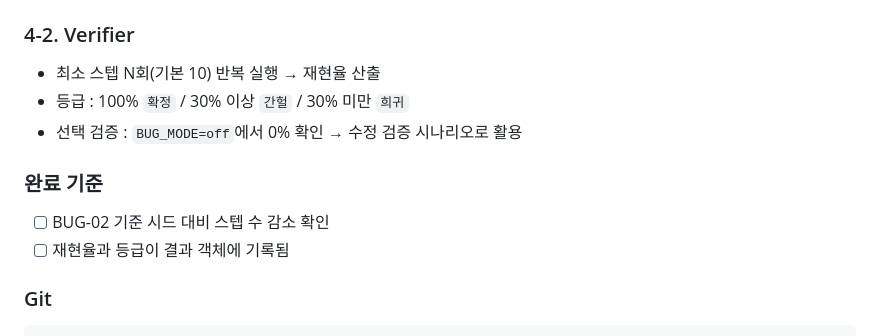
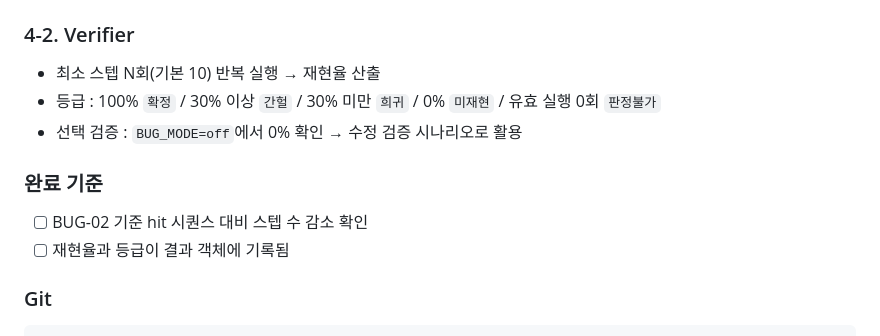
Before and after one commit to Woogie-Gim/retrace, a Markdown page: docs/DEVELOPMENT_PLAN.md, the part around the change. Rendered like a GitHub page.

Commit message:
docs: Phase 4 완료 기준 문구 및 재현 등급(미재현·판정불가) 보완

```diff
--- a/docs/DEVELOPMENT_PLAN.md
+++ b/docs/DEVELOPMENT_PLAN.md
@@ -379,11 +379,11 @@ ddmin(steps, n=2):
 
 ### 4-2. Verifier
 - 최소 스텝 N회(기본 10) 반복 실행 → 재현율 산출
-- 등급 : 100% `확정` / 30% 이상 `간헐` / 30% 미만 `희귀`
+- 등급 : 100% `확정` / 30% 이상 `간헐` / 30% 미만 `희귀` / 0% `미재현` / 유효 실행 0회 `판정불가`
 - 선택 검증 : `BUG_MODE=off`에서 0% 확인 → 수정 검증 시나리오로 활용
 
 ### 완료 기준
-- [ ] BUG-02 기준 시드 대비 스텝 수 감소 확인
+- [ ] BUG-02 기준 hit 시퀀스 대비 스텝 수 감소 확인
 - [ ] 재현율과 등급이 결과 객체에 기록됨
 
 ### Git
```
